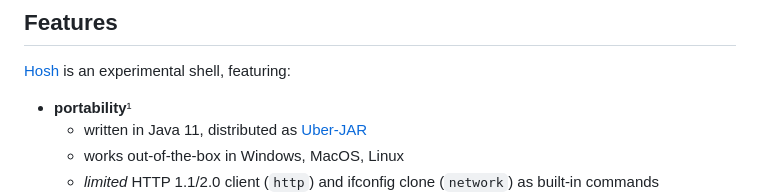
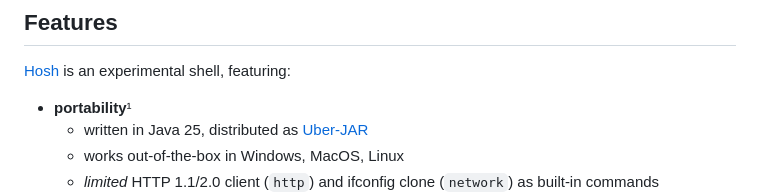
Before and after one commit to hosh-shell/hosh-shell.github.io, a Markdown page: README.md, the part around the change. Rendered like a GitHub page.

Commit message:
Update Java version from 11 to 25 in README

```diff
--- a/README.md
+++ b/README.md
@@ -5,7 +5,7 @@
 [Hosh](https://github.com/hosh-shell/hosh) is an experimental shell, featuring:
 
 - **portability**¹
-    - written in Java 11, distributed as [Uber-JAR](https://imagej.net/Uber-JAR)
+    - written in Java 25, distributed as [Uber-JAR](https://imagej.net/Uber-JAR)
     - works out-of-the-box in Windows, MacOS, Linux
     - *limited* HTTP 1.1/2.0 client (`http`) and ifconfig clone (`network`) as built-in commands
 - **usability as first class citizen**²
```
